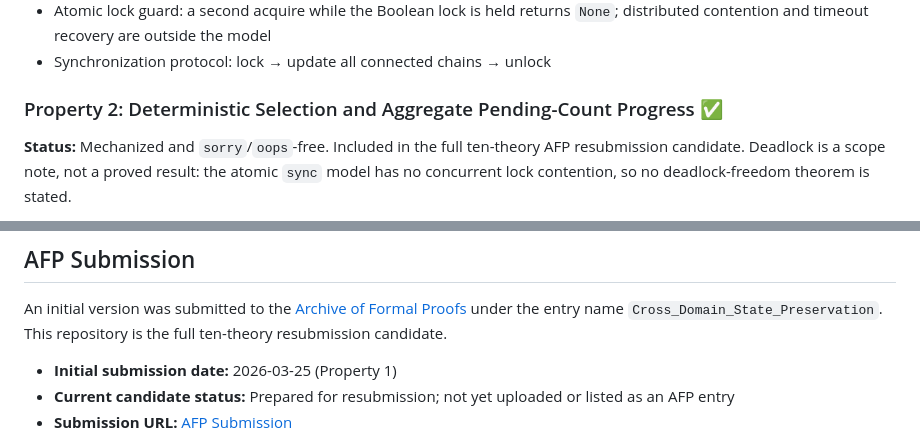
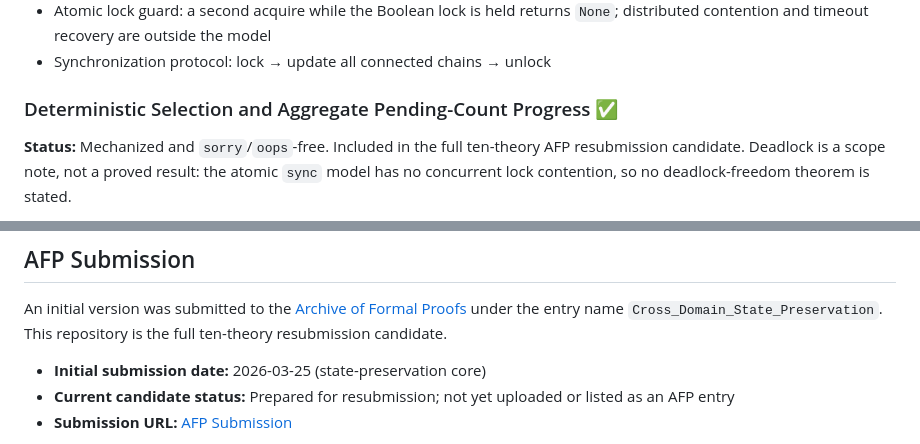
Before and after one commit to Oraclizer/formal-verification, a Markdown page: README.md, 2 parts joined by grey strips. Rendered like a GitHub page.

```diff
--- a/README.md
+++ b/README.md
@@ -52,7 +52,7 @@ Every generic locale in both hierarchies is instantiated with a concrete example
 - Atomic lock guard: a second acquire while the Boolean lock is held returns `None`; distributed contention and timeout recovery are outside the model
 - Synchronization protocol: lock → update all connected chains → unlock
 
-### Property 2: Deterministic Selection and Aggregate Pending-Count Progress ✅
+### Deterministic Selection and Aggregate Pending-Count Progress ✅
 
 **Status:** Mechanized and `sorry`/`oops`-free. Included in the full ten-theory AFP resubmission candidate. Deadlock is a scope note, not a proved result: the atomic `sync` model has no concurrent lock contention, so no deadlock-freedom theorem is stated.
 
@@ -249,7 +249,7 @@ The generated PDF will be in the session output directory.
 
 An initial version was submitted to the [Archive of Formal Proofs](https://www.isa-afp.org/) under the entry name `Cross_Domain_State_Preservation`. This repository is the full ten-theory resubmission candidate.
 
-- **Initial submission date:** 2026-03-25 (Property 1)
+- **Initial submission date:** 2026-03-25 (state-preservation core)
 - **Current candidate status:** Prepared for resubmission; not yet uploaded or listed as an AFP entry
 - **Submission URL:** [AFP Submission](https://www.isa-afp.org/submission/?id=2026-03-25_06-34-01_784)
 
```
Also changed, not shown: other parts of README.md (+7 -7 lines).
